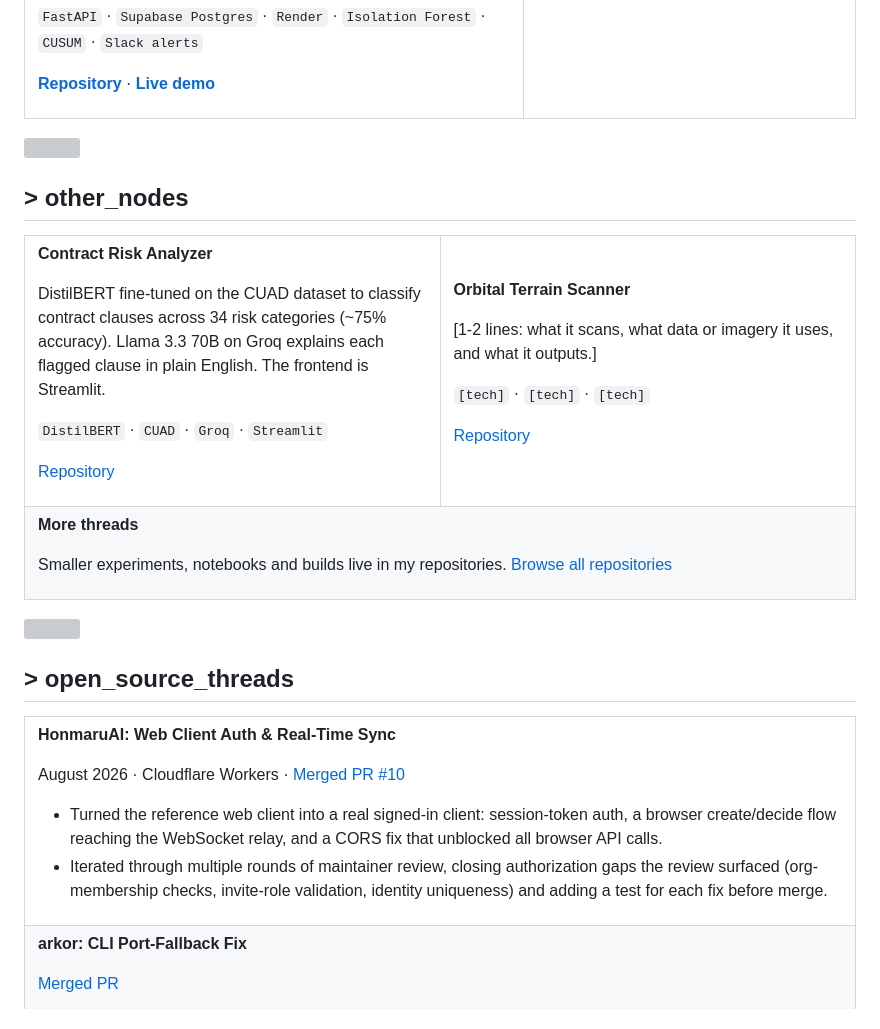
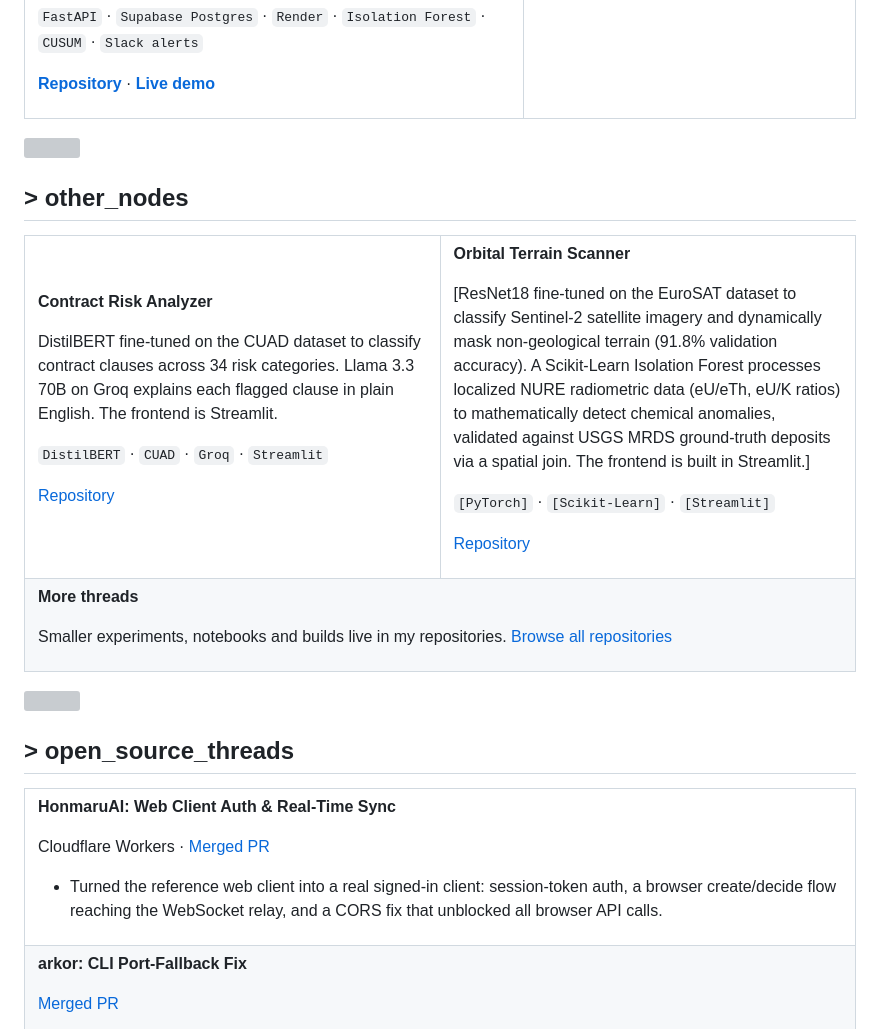
Before and after one commit to KinjalGoswami68/KinjalGoswami68, a Markdown page: README.md, the part around one of its changes. Rendered like a GitHub page; grey boxes are pictures that could not be loaded.

Commit message:
FIXED VERSION

```diff
--- a/README.md
+++ b/README.md
@@ -173,7 +173,7 @@ SentinelAI watches an LLM application in production and flags quality drift befo
 
 **Contract Risk Analyzer**
 
-DistilBERT fine-tuned on the CUAD dataset to classify contract clauses across 34 risk categories (~75% accuracy). Llama 3.3 70B on Groq explains each flagged clause in plain English. The frontend is Streamlit.
+DistilBERT fine-tuned on the CUAD dataset to classify contract clauses across 34 risk categories. Llama 3.3 70B on Groq explains each flagged clause in plain English. The frontend is Streamlit.
 
 `DistilBERT` · `CUAD` · `Groq` · `Streamlit`
 
@@ -184,9 +184,9 @@ DistilBERT fine-tuned on the CUAD dataset to classify contract clauses across 34
 
 **Orbital Terrain Scanner**
 
-[1-2 lines: what it scans, what data or imagery it uses, and what it outputs.]
+[ResNet18 fine-tuned on the EuroSAT dataset to classify Sentinel-2 satellite imagery and dynamically mask non-geological terrain (91.8% validation accuracy). A Scikit-Learn Isolation Forest processes localized NURE radiometric data (eU/eTh, eU/K ratios) to mathematically detect chemical anomalies, validated against USGS MRDS ground-truth deposits via a spatial join. The frontend is built in Streamlit.]
 
-`[tech]` · `[tech]` · `[tech]`
+`[PyTorch]` · `[Scikit-Learn]` · `[Streamlit]`
 
 [Repository](https://github.com/KinjalGoswami68/terrain-web-app)
 
@@ -213,10 +213,9 @@ Smaller experiments, notebooks and builds live in my repositories. [Browse all r
 
 **HonmaruAI: Web Client Auth & Real-Time Sync**
 
-August 2026 · Cloudflare Workers · [Merged PR #10](https://github.com/Torutesu/HonmaruAI/pull/10)
+ Cloudflare Workers · [Merged PR](https://github.com/Torutesu/HonmaruAI/pull/10)
 
 - Turned the reference web client into a real signed-in client: session-token auth, a browser create/decide flow reaching the WebSocket relay, and a CORS fix that unblocked all browser API calls.
-- Iterated through multiple rounds of maintainer review, closing authorization gaps the review surfaced (org-membership checks, invite-role validation, identity uniqueness) and adding a test for each fix before merge.
 
 </td>
 </tr>
```
Also changed, not shown: other parts of README.md (+1 -1 lines).
